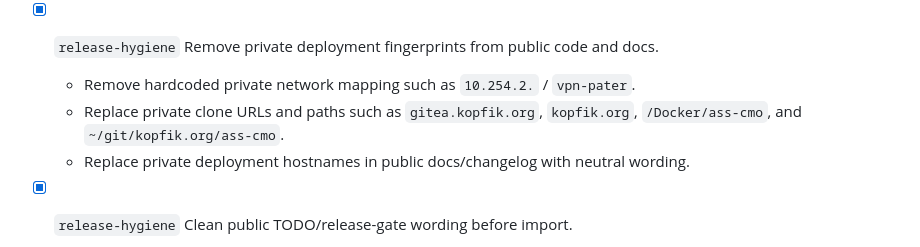
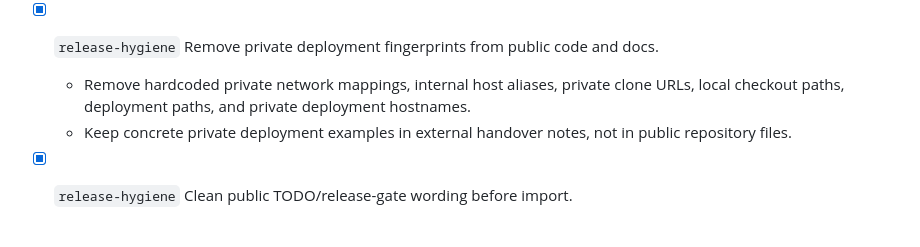
Before and after one commit to kopfik/ass-cmo, a Markdown page: TODO.md, the part around the change. GitHub-like rendering.

Commit message:
Remove private fingerprint examples from TODO

```diff
--- a/TODO.md
+++ b/TODO.md
@@ -50,9 +50,8 @@ These items are tracked after the final internal `v0.7.5` pre-public review snap
   - Remaining work is final public-facing review for stale release-gate wording, SECURITY reporting/import notes, and AGENTS public contributor guidance.
 
 - [x] `release-hygiene` Remove private deployment fingerprints from public code and docs.
-  - Remove hardcoded private network mapping such as `10.254.2.` / `vpn-pater`.
-  - Replace private clone URLs and paths such as `gitea.kopfik.org`, `kopfik.org`, `/Docker/ass-cmo`, and `~/git/kopfik.org/ass-cmo`.
-  - Replace private deployment hostnames in public docs/changelog with neutral wording.
+  - Remove hardcoded private network mappings, internal host aliases, private clone URLs, local checkout paths, deployment paths, and private deployment hostnames.
+  - Keep concrete private deployment examples in external handover notes, not in public repository files.
 
 - [x] `release-hygiene` Clean public TODO/release-gate wording before import.
   - Public `TODO.md` must not claim unresolved “must fix before public release” items after the import.
```
